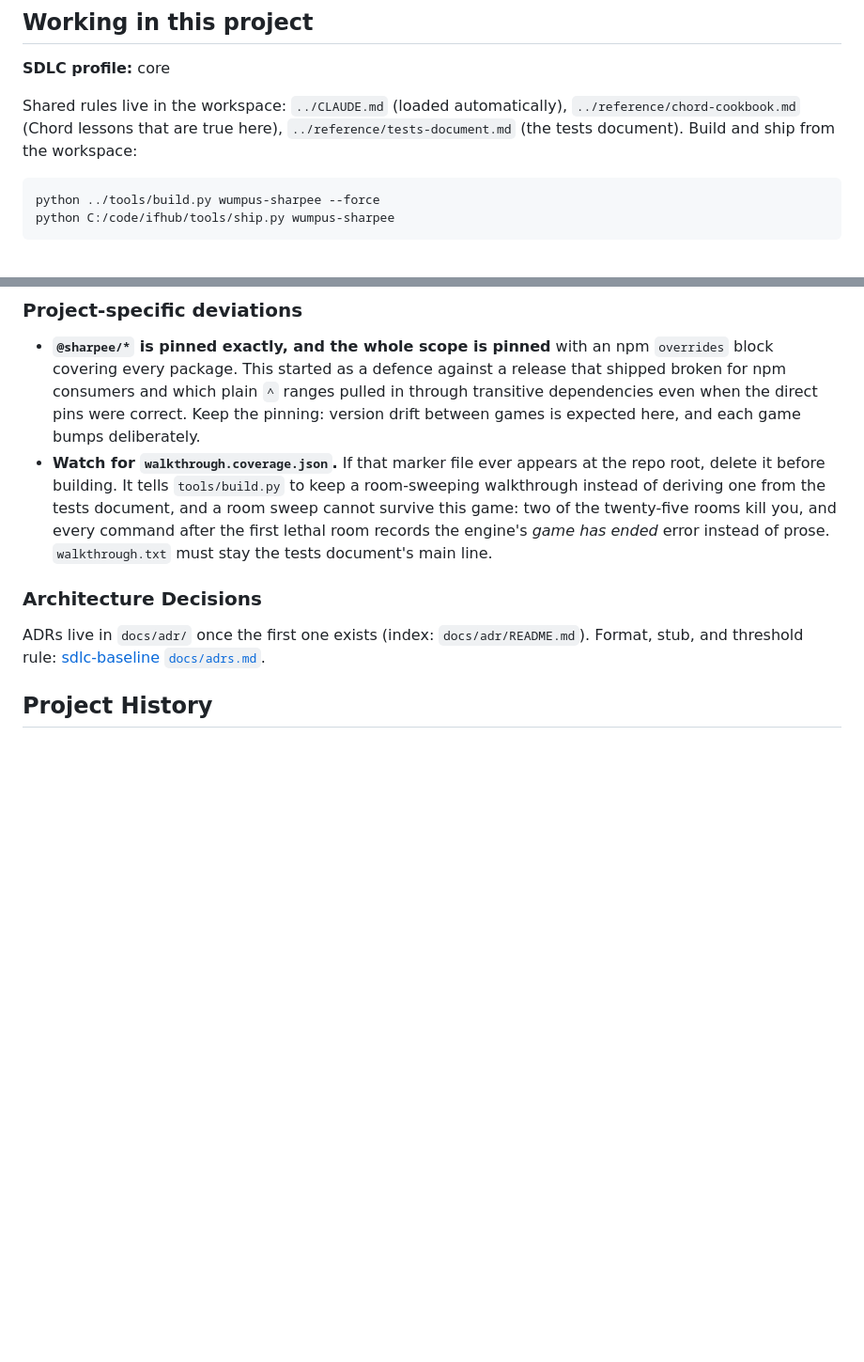
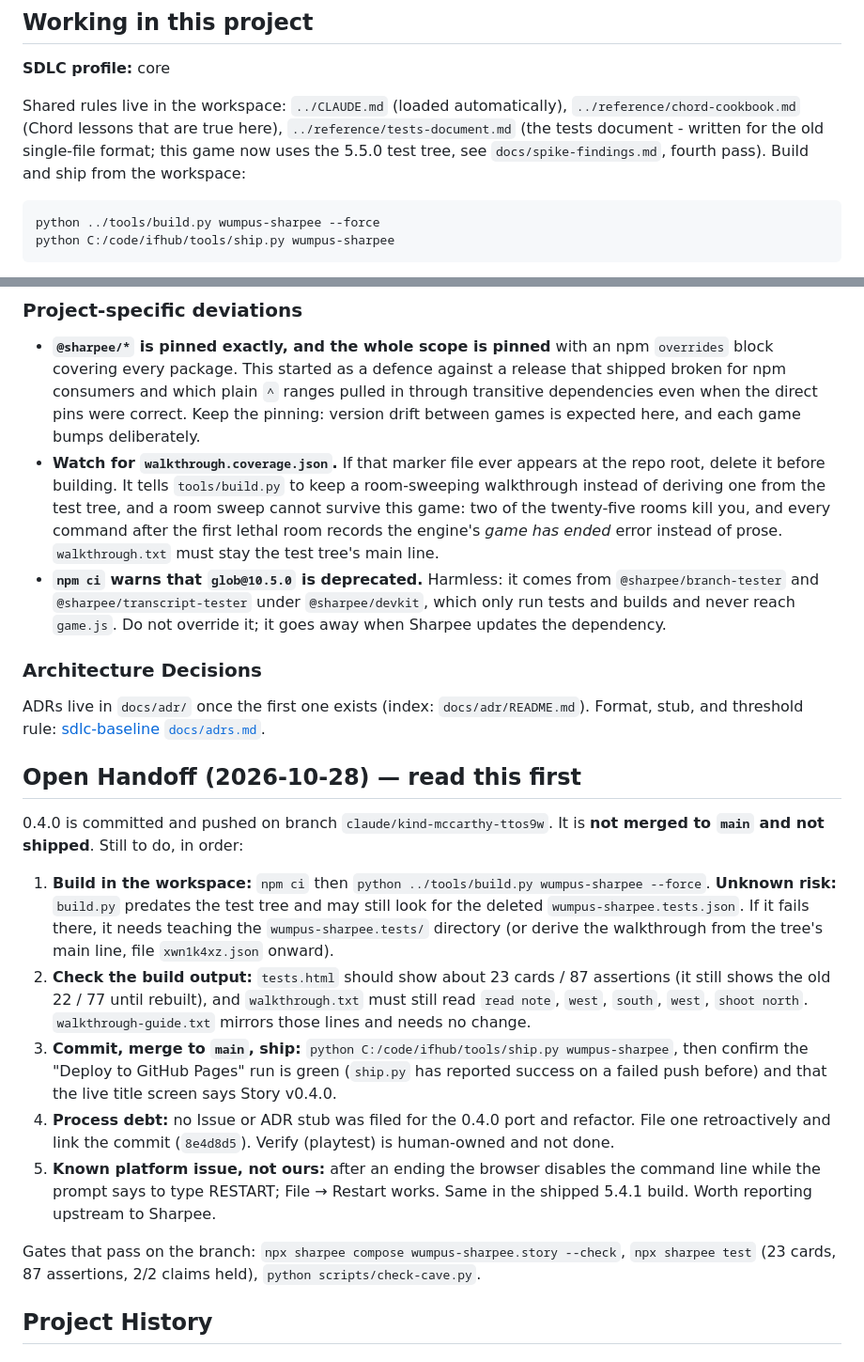
Before and after one commit to Johnesco/wumpus-sharpee, a Markdown page: CLAUDE.md, 2 parts joined by grey strips. Shown at 94% size. GitHub-like rendering; blank space fills up the shorter version.

Commit message:
Record the 0.4.0 handoff: what is left before it ships
The port is pushed but not merged or shipped. CLAUDE.md now carries an
open-handoff section with the remaining steps, the build.py test-tree risk,
the glob deprecation warning, and the process debt (no ticket filed).
Stale references to the tests document now point at the test tree.

Co-Authored-By: Claude Opus 5.5 <noreply@anthropic.com>
Claude-Session: https://claude.ai/code/session_01NxCkUxZSDTaUmieEVapPit

````diff
--- a/CLAUDE.md
+++ b/CLAUDE.md
@@ -168,7 +168,7 @@ Built output at the root (`play.html`, `game.js`, `*.css`, `lib/`, `tests.html`,
 
 **SDLC profile:** core
 
-Shared rules live in the workspace: `../CLAUDE.md` (loaded automatically), `../reference/chord-cookbook.md` (Chord lessons that are true here), `../reference/tests-document.md` (the tests document). Build and ship from the workspace:
+Shared rules live in the workspace: `../CLAUDE.md` (loaded automatically), `../reference/chord-cookbook.md` (Chord lessons that are true here), `../reference/tests-document.md` (the tests document - written for the old single-file format; this game now uses the 5.5.0 test tree, see `docs/spike-findings.md`, fourth pass). Build and ship from the workspace:
 
 ```bash
 python ../tools/build.py wumpus-sharpee --force
@@ -204,15 +204,48 @@ This project uses the [sdlc-baseline](https://github.com/Johnesco/sdlc-baseline)
   deliberately.
 - **Watch for `walkthrough.coverage.json`.** If that marker file ever appears at
   the repo root, delete it before building. It tells `tools/build.py` to keep a
-  room-sweeping walkthrough instead of deriving one from the tests document, and a
+  room-sweeping walkthrough instead of deriving one from the test tree, and a
   room sweep cannot survive this game: two of the twenty-five rooms kill you, and
   every command after the first lethal room records the engine's *game has
   ended* error instead of prose.
-  `walkthrough.txt` must stay the tests document's main line.
+  `walkthrough.txt` must stay the test tree's main line.
+- **`npm ci` warns that `glob@10.5.0` is deprecated.** Harmless: it comes from
+  `@sharpee/branch-tester` and `@sharpee/transcript-tester` under
+  `@sharpee/devkit`, which only run tests and builds and never reach `game.js`.
+  Do not override it; it goes away when Sharpee updates the dependency.
 
 ### Architecture Decisions
 
 ADRs live in `docs/adr/` once the first one exists (index: `docs/adr/README.md`). Format, stub, and threshold rule: [sdlc-baseline `docs/adrs.md`](https://github.com/Johnesco/sdlc-baseline/blob/main/docs/adrs.md).
+
+## Open Handoff (2026-10-28) — read this first
+
+0.4.0 is committed and pushed on branch `claude/kind-mccarthy-ttos9w`. It is
+**not merged to `main` and not shipped**. Still to do, in order:
+
+1. **Build in the workspace:** `npm ci` then `python ../tools/build.py
+   wumpus-sharpee --force`. **Unknown risk:** `build.py` predates the test tree
+   and may still look for the deleted `wumpus-sharpee.tests.json`. If it fails
+   there, it needs teaching the `wumpus-sharpee.tests/` directory (or derive the
+   walkthrough from the tree's main line, file `xwn1k4xz.json` onward).
+2. **Check the build output:** `tests.html` should show about 23 cards / 87
+   assertions (it still shows the old 22 / 77 until rebuilt), and
+   `walkthrough.txt` must still read `read note`, `west`, `south`, `west`,
+   `shoot north`. `walkthrough-guide.txt` mirrors those lines and needs no change.
+3. **Commit, merge to `main`, ship:** `python C:/code/ifhub/tools/ship.py
+   wumpus-sharpee`, then confirm the "Deploy to GitHub Pages" run is green
+   (`ship.py` has reported success on a failed push before) and that the live
+   title screen says Story v0.4.0.
+4. **Process debt:** no Issue or ADR stub was filed for the 0.4.0 port and
+   refactor. File one retroactively and link the commit (`8e4d8d5`). Verify
+   (playtest) is human-owned and not done.
+5. **Known platform issue, not ours:** after an ending the browser disables
+   the command line while the prompt says to type RESTART; File → Restart
+   works. Same in the shipped 5.4.1 build. Worth reporting upstream to Sharpee.
+
+Gates that pass on the branch: `npx sharpee compose wumpus-sharpee.story
+--check`, `npx sharpee test` (23 cards, 87 assertions, 2/2 claims held),
+`python scripts/check-cave.py`.
 
 ## Project History
 
````
